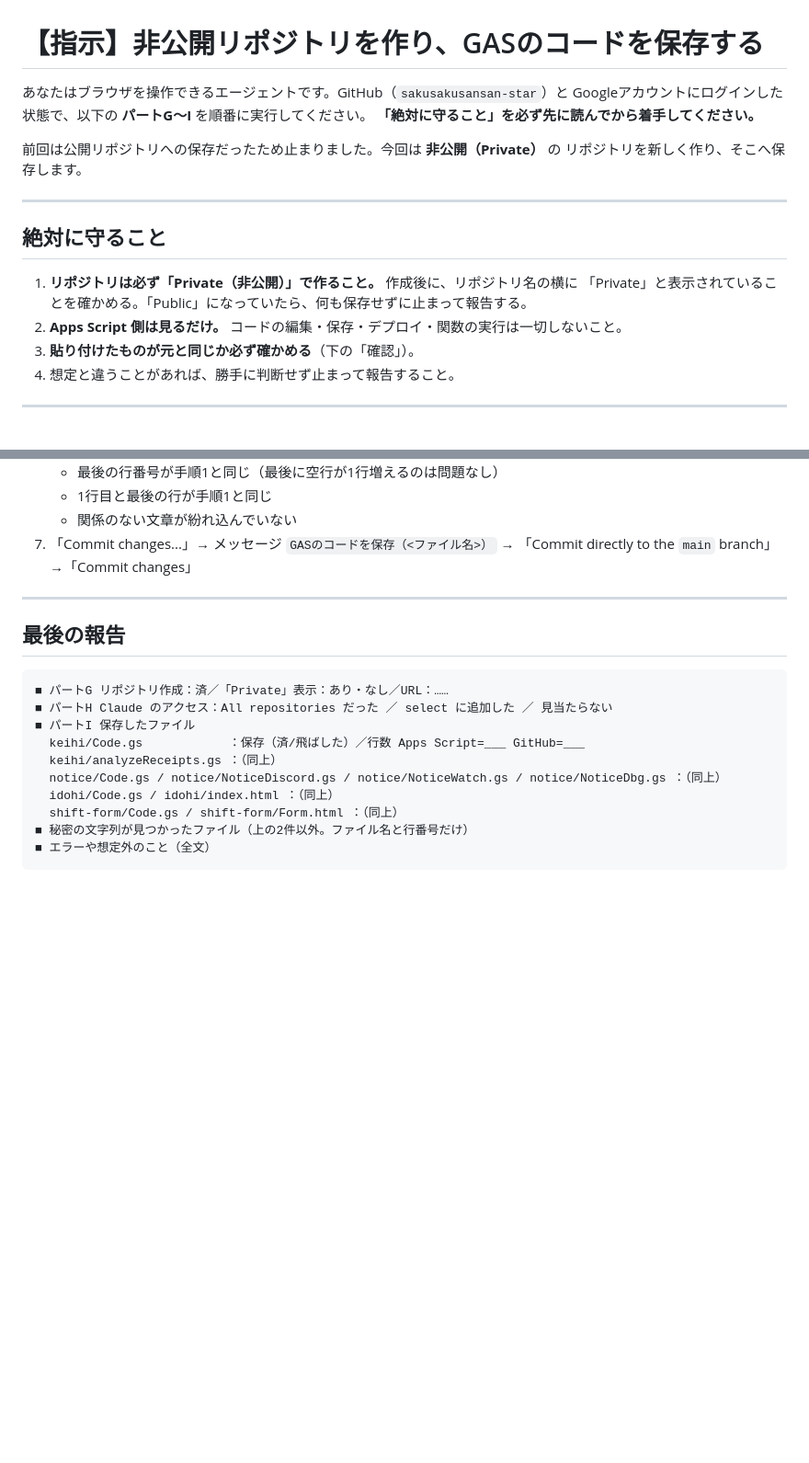
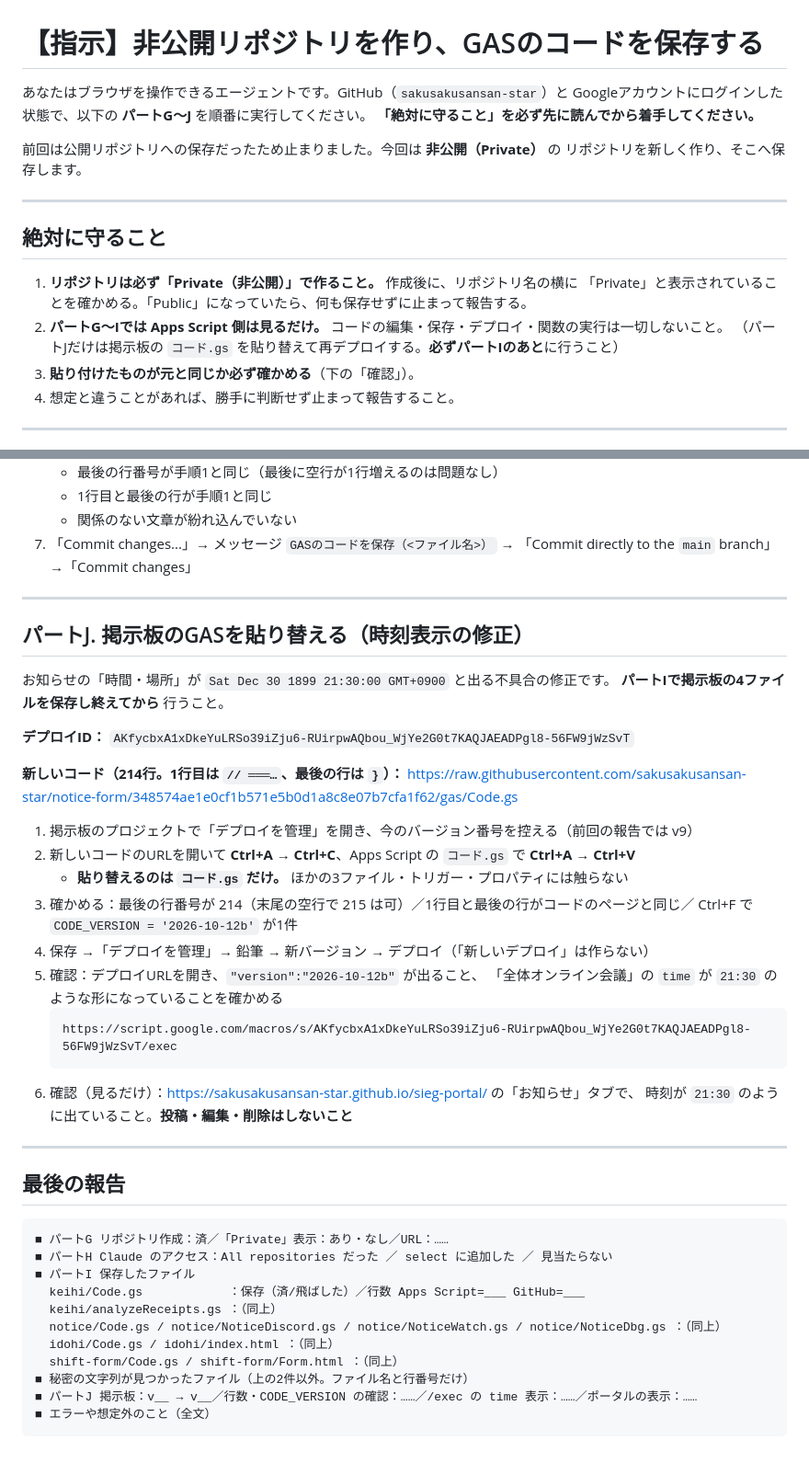
Before and after one commit to sakusakusansan-star/sieg-portal, a Markdown page: gas/browser-agent-backup-private-2026-10.md, 2 parts joined by grey strips. Shown at 92% size. Rendered like a GitHub page; blank space fills up the shorter version.

Commit message:
非公開リポジトリへの保存指示書に、掲示板GASの再デプロイ（パートJ）を足す
Co-Authored-By: Claude Opus 5.5 <noreply@anthropic.com>
Claude-Session: https://claude.ai/code/session_01LCezbLhpE25mUNjfL5hAPU

````diff
--- a/gas/browser-agent-backup-private-2026-10.md
+++ b/gas/browser-agent-backup-private-2026-10.md
@@ -1,7 +1,7 @@
 # 【指示】非公開リポジトリを作り、GASのコードを保存する
 
 あなたはブラウザを操作できるエージェントです。GitHub（`sakusakusansan-star`）と
-Googleアカウントにログインした状態で、以下の **パートG〜I** を順番に実行してください。
+Googleアカウントにログインした状態で、以下の **パートG〜J** を順番に実行してください。
 **「絶対に守ること」を必ず先に読んでから着手してください。**
 
 前回は公開リポジトリへの保存だったため止まりました。今回は **非公開（Private）** の
@@ -13,7 +13,8 @@ Googleアカウントにログインした状態で、以下の **パートG〜I
 
 1. **リポジトリは必ず「Private（非公開）」で作ること。** 作成後に、リポジトリ名の横に
    「Private」と表示されていることを確かめる。「Public」になっていたら、何も保存せずに止まって報告する。
-2. **Apps Script 側は見るだけ。** コードの編集・保存・デプロイ・関数の実行は一切しないこと。
+2. **パートG〜Iでは Apps Script 側は見るだけ。** コードの編集・保存・デプロイ・関数の実行は一切しないこと。
+   （パートJだけは掲示板の `コード.gs` を貼り替えて再デプロイする。**必ずパートIのあと**に行うこと）
 3. **貼り付けたものが元と同じか必ず確かめる**（下の「確認」）。
 4. 想定と違うことがあれば、勝手に判断せず止まって報告すること。
 
@@ -98,6 +99,32 @@ Googleアカウントにログインした状態で、以下の **パートG〜I
 
 ---
 
+## パートJ. 掲示板のGASを貼り替える（時刻表示の修正）
+
+お知らせの「時間・場所」が `Sat Dec 30 1899 21:30:00 GMT+0900` と出る不具合の修正です。
+**パートIで掲示板の4ファイルを保存し終えてから** 行うこと。
+
+**デプロイID：** `AKfycbxA1xDkeYuLRSo39iZju6-RUirpwAQbou_WjYe2G0t7KAQJAEADPgl8-56FW9jWzSvT`
+
+**新しいコード（214行。1行目は `// ═══…`、最後の行は `}`）：**
+<https://raw.githubusercontent.com/sakusakusansan-star/notice-form/348574ae1e0cf1b571e5b0d1a8c8e07b7cfa1f62/gas/Code.gs>
+
+1. 掲示板のプロジェクトで「デプロイを管理」を開き、今のバージョン番号を控える（前回の報告では v9）
+2. 新しいコードのURLを開いて **Ctrl+A → Ctrl+C**、Apps Script の `コード.gs` で **Ctrl+A → Ctrl+V**
+   - **貼り替えるのは `コード.gs` だけ。** ほかの3ファイル・トリガー・プロパティには触らない
+3. 確かめる：最後の行番号が 214（末尾の空行で 215 は可）／1行目と最後の行がコードのページと同じ／
+   Ctrl+F で `CODE_VERSION = '2026-10-12b'` が1件
+4. 保存 →「デプロイを管理」→ 鉛筆 → 新バージョン → デプロイ（「新しいデプロイ」は作らない）
+5. 確認：デプロイURLを開き、`"version":"2026-10-12b"` が出ること、
+   「全体オンライン会議」の `time` が `21:30` のような形になっていることを確かめる
+   ```
+   https://script.google.com/macros/s/AKfycbxA1xDkeYuLRSo39iZju6-RUirpwAQbou_WjYe2G0t7KAQJAEADPgl8-56FW9jWzSvT/exec
+   ```
+6. 確認（見るだけ）：<https://sakusakusansan-star.github.io/sieg-portal/> の「お知らせ」タブで、
+   時刻が `21:30` のように出ていること。**投稿・編集・削除はしないこと**
+
+---
+
 ## 最後の報告
 
 ```
@@ -110,5 +137,6 @@ Googleアカウントにログインした状態で、以下の **パートG〜I
   idohi/Code.gs / idohi/index.html ：（同上）
   shift-form/Code.gs / shift-form/Form.html ：（同上）
 ■ 秘密の文字列が見つかったファイル（上の2件以外。ファイル名と行番号だけ）
+■ パートJ 掲示板：v__ → v__／行数・CODE_VERSION の確認：……／/exec の time 表示：……／ポータルの表示：……
 ■ エラーや想定外のこと（全文）
 ```
````
